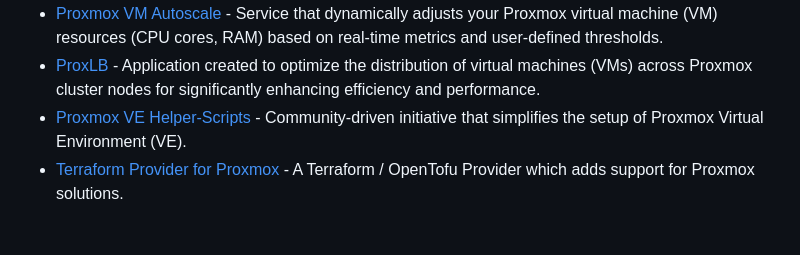
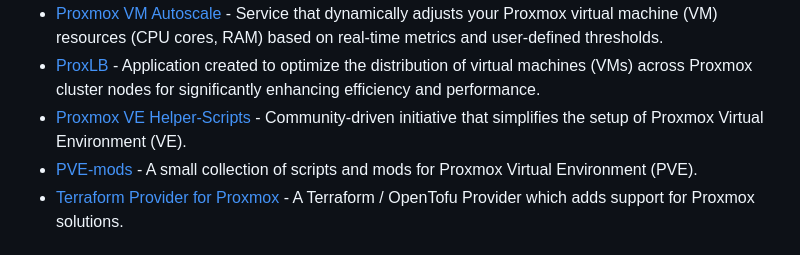
Before and after one commit to alexgoesgit/awesome-proxmox-ve-virtualization, a Markdown page: README.md, the part around the change. GitHub-like rendering.

Commit message:
Add PVE-mods

```diff
--- a/README.md
+++ b/README.md
@@ -90,6 +90,7 @@
 - [Proxmox VM Autoscale](https://github.com/fabriziosalmi/proxmox-vm-autoscale) - Service that dynamically adjusts your Proxmox virtual machine (VM) resources (CPU cores, RAM) based on real-time metrics and user-defined thresholds.
 - [ProxLB](https://github.com/gyptazy/ProxLB) - Application created to optimize the distribution of virtual machines (VMs) across Proxmox cluster nodes for significantly enhancing efficiency and performance.
 - [Proxmox VE Helper-Scripts](https://github.com/community-scripts/ProxmoxVE) - Community-driven initiative that simplifies the setup of Proxmox Virtual Environment (VE).
+- [PVE-mods](https://github.com/Meliox/PVE-mods) - A small collection of scripts and mods for Proxmox Virtual Environment (PVE).
 - [Terraform Provider for Proxmox](https://github.com/bpg/terraform-provider-proxmox) - A Terraform / OpenTofu Provider which adds support for Proxmox solutions.
 
 # Mobile Apps
```
